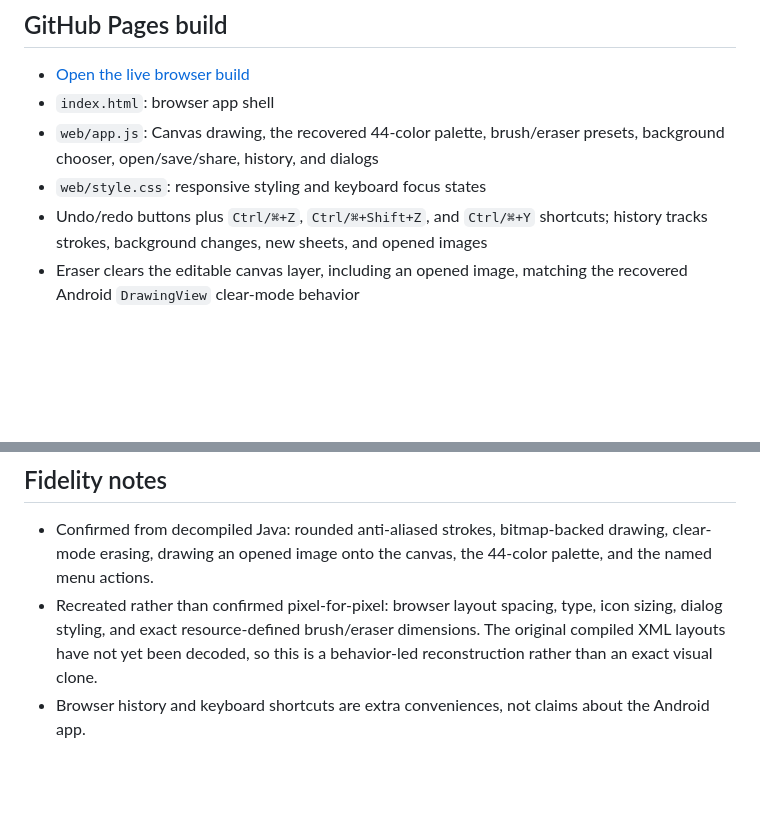
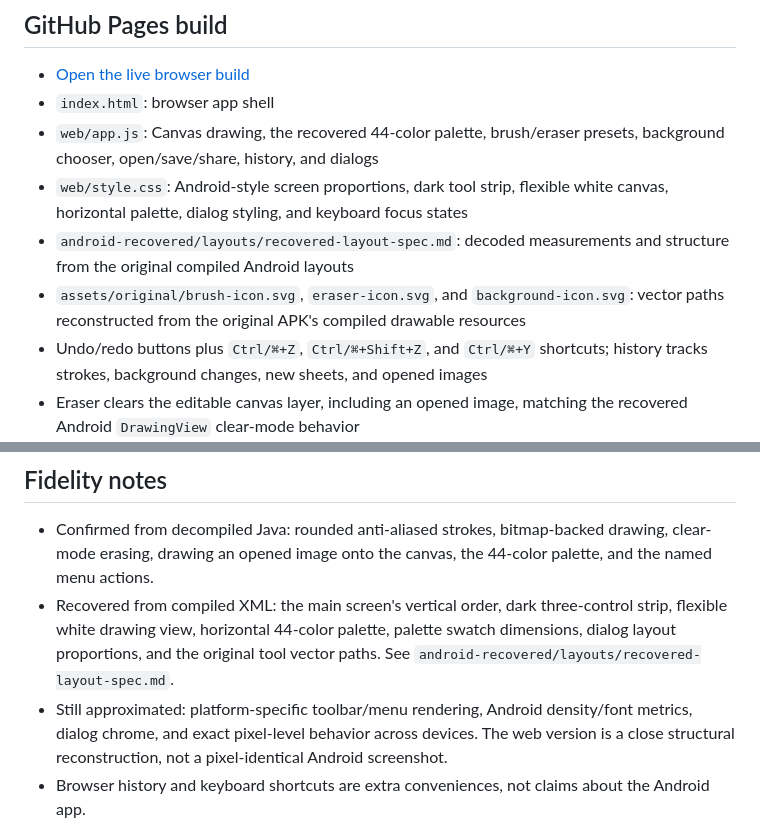
Before and after one commit to sspeth000/QuickDrawWebsite, a Markdown page: README.md, 2 parts joined by grey strips. Rendered like a GitHub page; blank space fills up the shorter version.

Commit message:
Update reconstruction documentation with decoded layouts and original vector paths

```diff
--- a/README.md
+++ b/README.md
@@ -17,7 +17,9 @@ This repository has been restarted using the supplied **Quick Draw 1.47 XAPK** a
 - [Open the live browser build](https://sspeth000.github.io/QuickDrawWebsite/)
 - `index.html`: browser app shell
 - `web/app.js`: Canvas drawing, the recovered 44-color palette, brush/eraser presets, background chooser, open/save/share, history, and dialogs
-- `web/style.css`: responsive styling and keyboard focus states
+- `web/style.css`: Android-style screen proportions, dark tool strip, flexible white canvas, horizontal palette, dialog styling, and keyboard focus states
+- `android-recovered/layouts/recovered-layout-spec.md`: decoded measurements and structure from the original compiled Android layouts
+- `assets/original/brush-icon.svg`, `eraser-icon.svg`, and `background-icon.svg`: vector paths reconstructed from the original APK's compiled drawable resources
 - Undo/redo buttons plus `Ctrl/⌘+Z`, `Ctrl/⌘+Shift+Z`, and `Ctrl/⌘+Y` shortcuts; history tracks strokes, background changes, new sheets, and opened images
 - Eraser clears the editable canvas layer, including an opened image, matching the recovered Android `DrawingView` clear-mode behavior
 - `assets/quick-draw-mark.svg`: newly recreated browser mark, not claimed to be the original APK icon
@@ -29,7 +31,8 @@ This repository has been restarted using the supplied **Quick Draw 1.47 XAPK** a
 
 ## Fidelity notes
 - Confirmed from decompiled Java: rounded anti-aliased strokes, bitmap-backed drawing, clear-mode erasing, drawing an opened image onto the canvas, the 44-color palette, and the named menu actions.
-- Recreated rather than confirmed pixel-for-pixel: browser layout spacing, type, icon sizing, dialog styling, and exact resource-defined brush/eraser dimensions. The original compiled XML layouts have not yet been decoded, so this is a behavior-led reconstruction rather than an exact visual clone.
+- Recovered from compiled XML: the main screen's vertical order, dark three-control strip, flexible white drawing view, horizontal 44-color palette, palette swatch dimensions, dialog layout proportions, and the original tool vector paths. See `android-recovered/layouts/recovered-layout-spec.md`.
+- Still approximated: platform-specific toolbar/menu rendering, Android density/font metrics, dialog chrome, and exact pixel-level behavior across devices. The web version is a close structural reconstruction, not a pixel-identical Android screenshot.
 - Browser history and keyboard shortcuts are extra conveniences, not claims about the Android app.
 
 ## Important limitations
```
